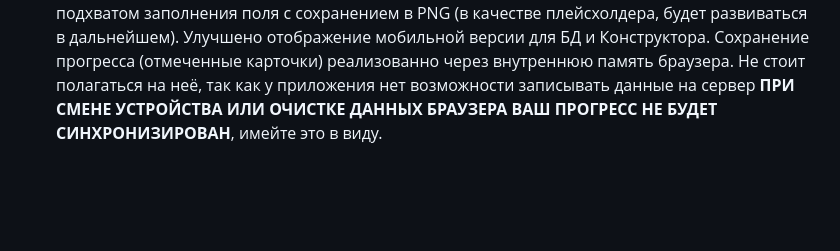
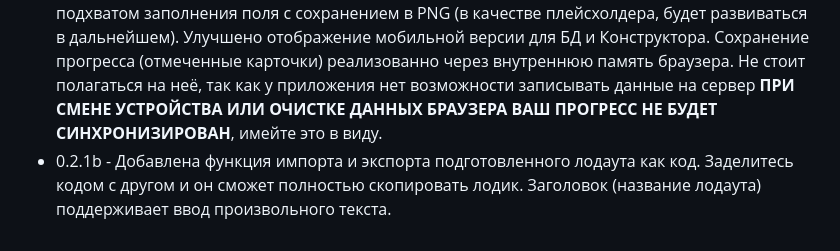
Before and after one commit to vakitzashi/ooa-database, a Markdown page: README.md, the part around the change. Drawn GitHub-style; blank space fills up the shorter version.

Commit message:
Update 0.2.1b .md

```diff
--- a/README.md
+++ b/README.md
@@ -129,3 +129,4 @@ OOA_Guide/
 
 * 0.1.1b - Незначительные визуальные правки. Исправление нескольких описок. Прямоугольные кнопки в разделе Augments заменены на цветные ромбы. Аугментации отсортированы по стоимости. Улучшен перевод, в частности отсутсвующий полностью в разделе Devices.
 * 0.2.0b - Значительно улучшен перевод (однако, известные ошибки ещё присутсвуют), добавлены пиктограммы вкладок, добавлены кнопки "Избранное" и "Mastery" (с соотвествующей анимацией карточки), добавлено две вкладки для "Избранных" и "Замастеренных" карточек, улучшены цветовые схемы и визуал. Добавлен конструктор билда с подхватом заполнения поля с сохранением в PNG (в качестве плейсхолдера, будет развиваться в дальнейшем). Улучшено отображение мобильной версии для БД и Конструктора. Сохранение прогресса (отмеченные карточки) реализованно через внутреннюю память браузера. Не стоит полагаться на неё, так как у приложения нет возможности записывать данные на сервер **ПРИ СМЕНЕ УСТРОЙСТВА ИЛИ ОЧИСТКЕ ДАННЫХ БРАУЗЕРА ВАШ ПРОГРЕСС НЕ БУДЕТ СИНХРОНИЗИРОВАН**, имейте это в виду.
+* 0.2.1b - Добавлена функция импорта и экспорта подготовленного лодаута как код. Заделитесь кодом с другом и он сможет полностью скопировать лодик. Заголовок (название лодаута) поддерживает ввод произвольного текста.
```
